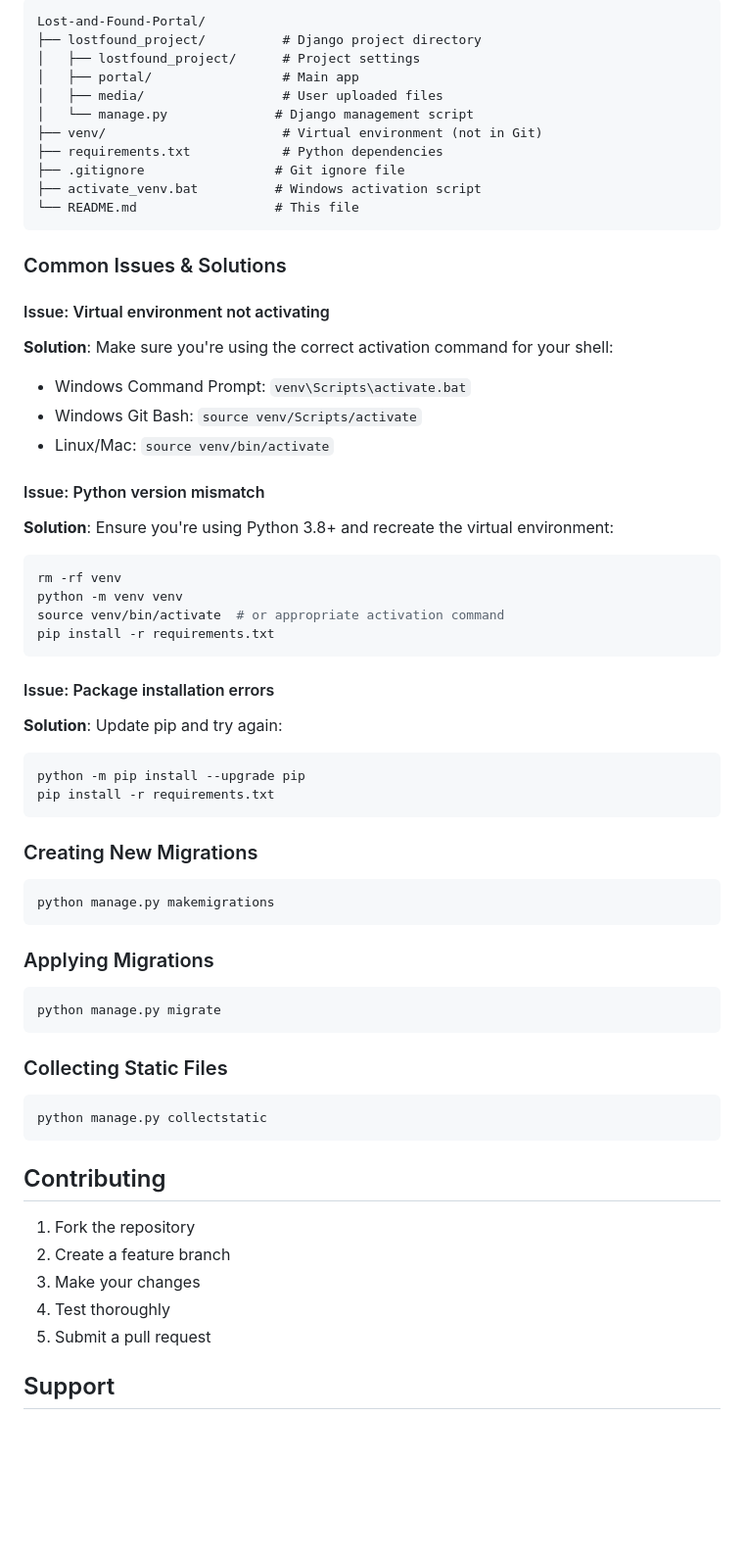
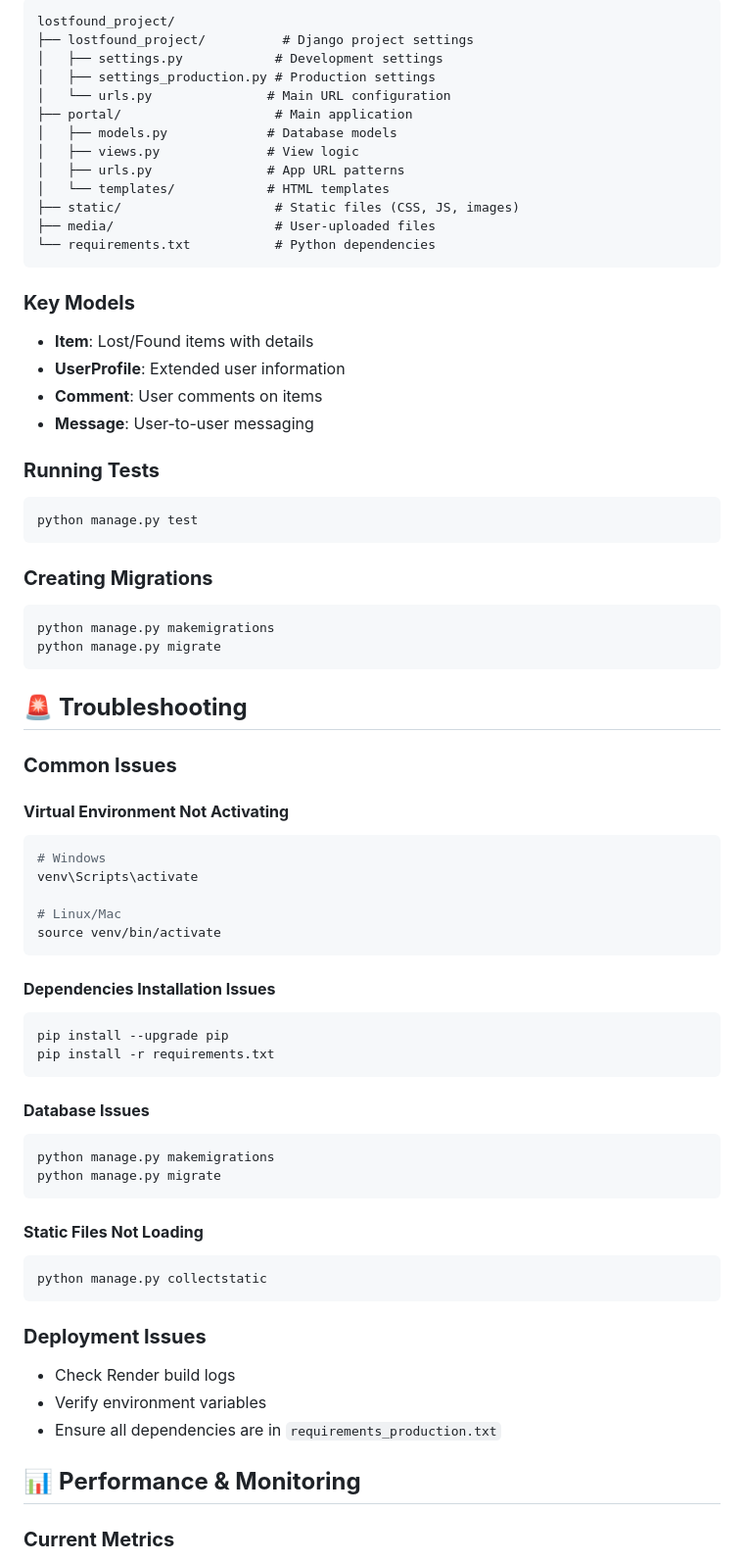
Before and after one commit to PrabeshSubedi120/Lost-and-Found-Portal, a Markdown page: README.md, the part around the change printed below. Shown: that part at 98% size. Drawn GitHub-style; blank space fills up the shorter version.

Commit message:
Update README with live deployment info, and comprehensive documentation

````diff
--- a/README.md
+++ b/README.md
@@ -95,65 +152,81 @@ The application will be available at `http://127.0.0.1:8000/`
 
 ```
-Lost-and-Found-Portal/
-├── lostfound_project/          # Django project directory
-│   ├── lostfound_project/      # Project settings
-│   ├── portal/                 # Main app
-│   ├── media/                  # User uploaded files
-│   └── manage.py              # Django management script
-├── venv/                       # Virtual environment (not in Git)
-├── requirements.txt            # Python dependencies
-├── .gitignore                 # Git ignore file
-├── activate_venv.bat          # Windows activation script
-└── README.md                  # This file
+lostfound_project/
+├── lostfound_project/          # Django project settings
+│   ├── settings.py            # Development settings
+│   ├── settings_production.py # Production settings
+│   └── urls.py               # Main URL configuration
+├── portal/                    # Main application
+│   ├── models.py             # Database models
+│   ├── views.py              # View logic
+│   ├── urls.py               # App URL patterns
+│   └── templates/            # HTML templates
+├── static/                    # Static files (CSS, JS, images)
+├── media/                     # User-uploaded files
+└── requirements.txt           # Python dependencies
 ```
 
-### Common Issues & Solutions
+### **Key Models**
 
-#### Issue: Virtual environment not activating
-**Solution**: Make sure you're using the correct activation command for your shell:
-- Windows Command Prompt: `venv\Scripts\activate.bat`
-- Windows Git Bash: `source venv/Scripts/activate`
-- Linux/Mac: `source venv/bin/activate`
+- **Item**: Lost/Found items with details
+- **UserProfile**: Extended user information
+- **Comment**: User comments on items
+- **Message**: User-to-user messaging
 
-#### Issue: Python version mismatch
-**Solution**: Ensure you're using Python 3.8+ and recreate the virtual environment:
+### **Running Tests**
+
 ```bash
-rm -rf venv
-python -m venv venv
-source venv/bin/activate  # or appropriate activation command
+python manage.py test
+```
+
+### **Creating Migrations**
+
+```bash
+python manage.py makemigrations
+python manage.py migrate
+```
+
+## 🚨 **Troubleshooting**
+
+### **Common Issues**
+
+#### **Virtual Environment Not Activating**
+
+```bash
+# Windows
+venv\Scripts\activate
+
+# Linux/Mac
+source venv/bin/activate
+```
+
+#### **Dependencies Installation Issues**
+
+```bash
+pip install --upgrade pip
 pip install -r requirements.txt
 ```
 
-#### Issue: Package installation errors
-**Solution**: Update pip and try again:
-```bash
-python -m pip install --upgrade pip
-pip install -r requirements.txt
-```
+#### **Database Issues**
 
-### Creating New Migrations
 ```bash
 python manage.py makemigrations
-```
-
-### Applying Migrations
-```bash
 python manage.py migrate
 ```
 
-### Collecting Static Files
+#### **Static Files Not Loading**
+
 ```bash
 python manage.py collectstatic
 ```
 
-## Contributing
+### **Deployment Issues**
 
-1. Fork the repository
-2. Create a feature branch
-3. Make your changes
-4. Test thoroughly
-5. Submit a pull request
+- Check Render build logs
+- Verify environment variables
+- Ensure all dependencies are in `requirements_production.txt`
 
+## 📊 **Performance & Monitoring**
 
-## Support
+### **Current Metrics**
 
````
Also changed, not shown: other parts of README.md (+154 -41 lines).
